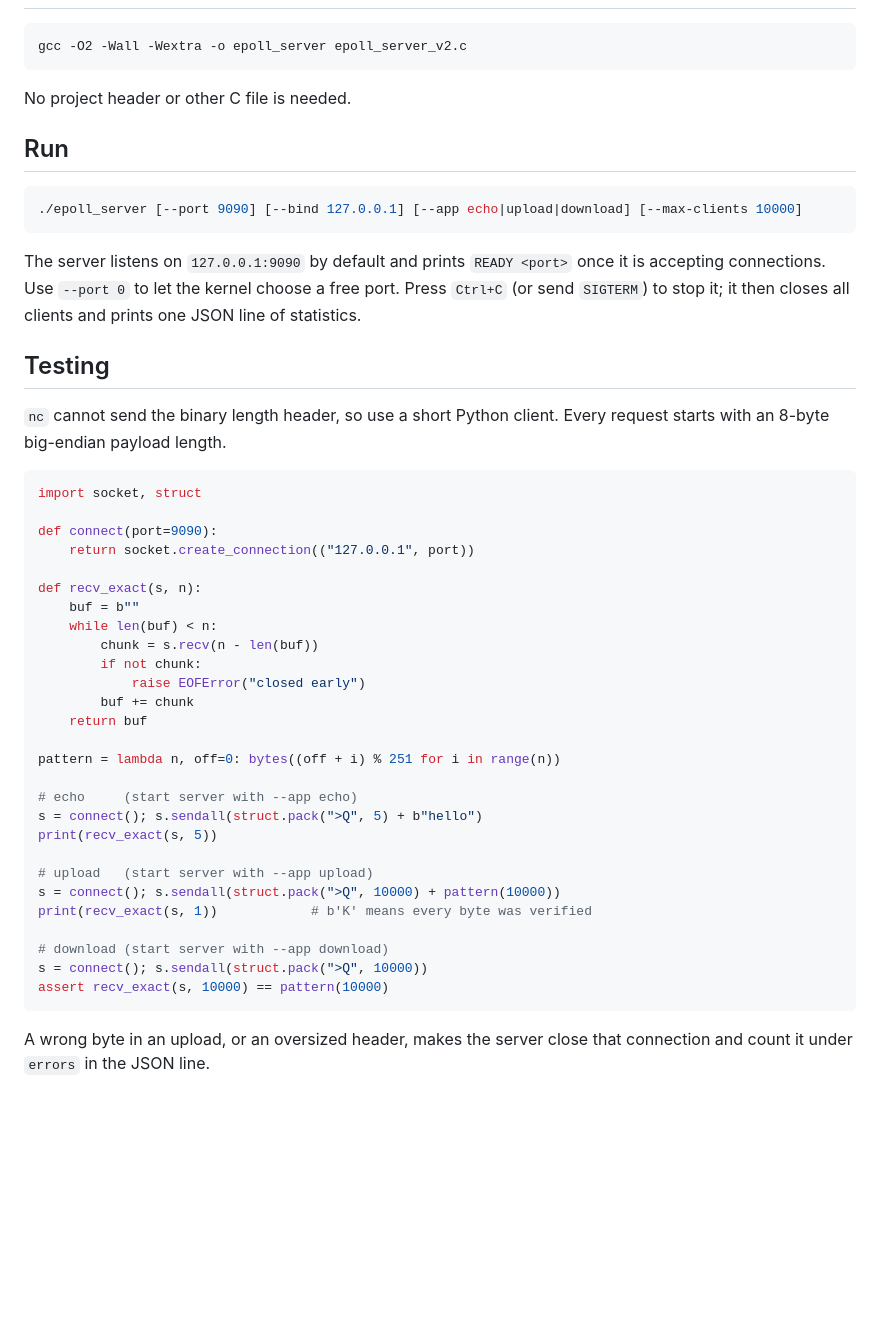
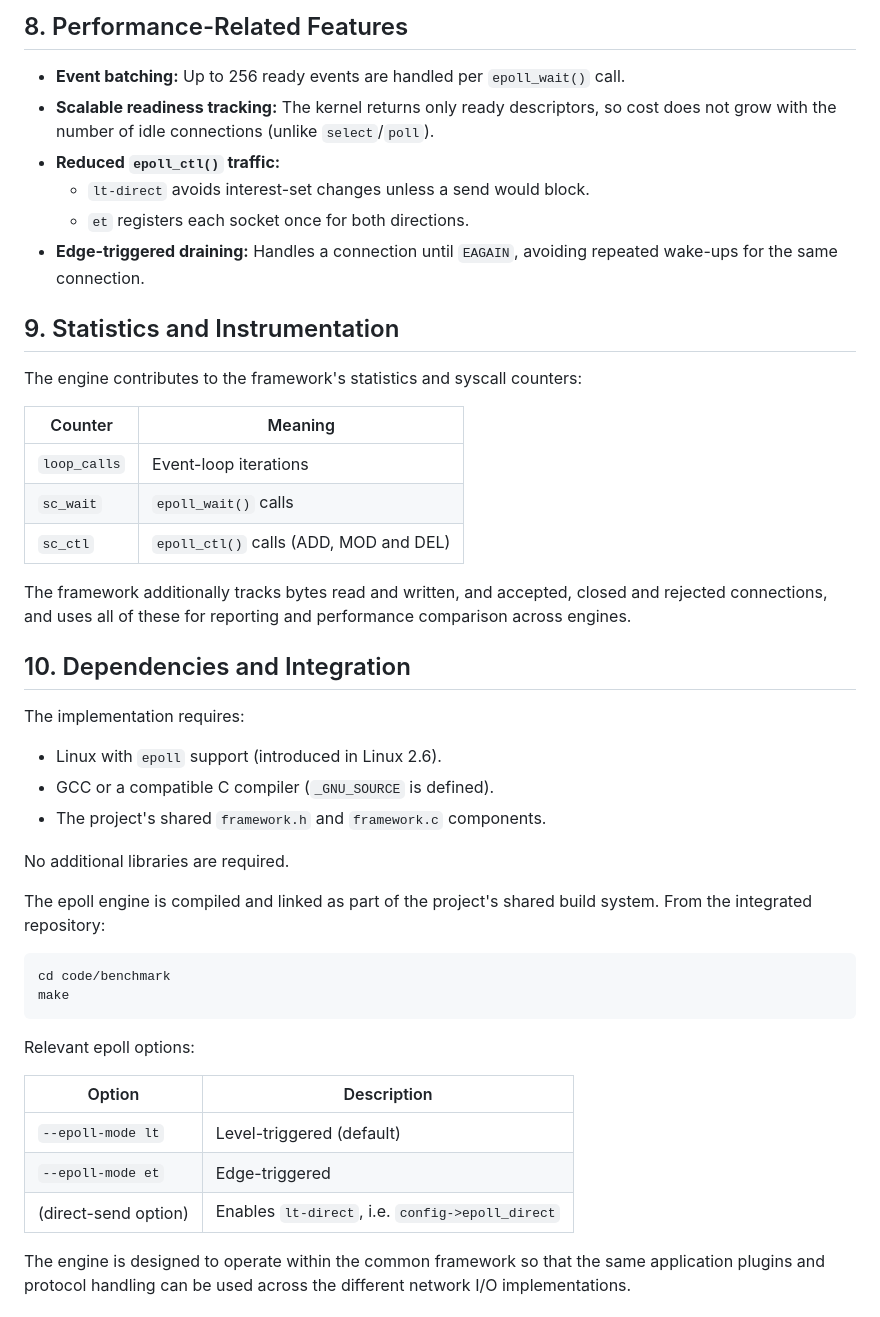
Before and after one commit to devvrat-hans/CS331-T016-ScalableNetworkIO, a Markdown page: code/epoll/README.md, the part around one of its changes. GitHub-like rendering; blank space fills up the shorter version.

````diff
--- a/code/epoll/README.md
+++ b/code/epoll/README.md
@@ -9,45 +130,48 @@ Standalone single-threaded TCP server using `epoll()` for I/O multiplexing. It s
+## 8. Performance-Related Features
+
+- **Event batching:** Up to 256 ready events are handled per `epoll_wait()` call.
+- **Scalable readiness tracking:** The kernel returns only ready descriptors, so cost does not grow with the number of idle connections (unlike `select`/`poll`).
+- **Reduced `epoll_ctl()` traffic:**
+  - `lt-direct` avoids interest-set changes unless a send would block.
+  - `et` registers each socket once for both directions.
+- **Edge-triggered draining:** Handles a connection until `EAGAIN`, avoiding repeated wake-ups for the same connection.
+
+## 9. Statistics and Instrumentation
+
+The engine contributes to the framework's statistics and syscall counters:
+
+| Counter | Meaning |
+|---|---|
+| `loop_calls` | Event-loop iterations |
+| `sc_wait` | `epoll_wait()` calls |
+| `sc_ctl` | `epoll_ctl()` calls (ADD, MOD and DEL) |
+
+The framework additionally tracks bytes read and written, and accepted, closed and rejected connections, and uses all of these for reporting and performance comparison across engines.
+
+## 10. Dependencies and Integration
+
+The implementation requires:
+
+- Linux with `epoll` support (introduced in Linux 2.6).
+- GCC or a compatible C compiler (`_GNU_SOURCE` is defined).
+- The project's shared `framework.h` and `framework.c` components.
+
+No additional libraries are required.
+
+The epoll engine is compiled and linked as part of the project's shared build system. From the integrated repository:
+
 ```bash
-gcc -O2 -Wall -Wextra -o epoll_server epoll_server_v2.c
+cd code/benchmark
+make
 ```
-No project header or other C file is needed.
 
-## Run
-```bash
-./epoll_server [--port 9090] [--bind 127.0.0.1] [--app echo|upload|download] [--max-clients 10000]
-```
-The server listens on `127.0.0.1:9090` by default and prints `READY <port>` once it is accepting connections. Use `--port 0` to let the kernel choose a free port. Press `Ctrl+C` (or send `SIGTERM`) to stop it; it then closes all clients and prints one JSON line of statistics.
+Relevant epoll options:
 
-## Testing
-`nc` cannot send the binary length header, so use a short Python client. Every request starts with an 8-byte big-endian payload length.
+| Option | Description |
+|---|---|
+| `--epoll-mode lt` | Level-triggered (default) |
+| `--epoll-mode et` | Edge-triggered |
+| (direct-send option) | Enables `lt-direct`, i.e. `config->epoll_direct` |
 
-```python
-import socket, struct
+The engine is designed to operate within the common framework so that the same application plugins and protocol handling can be used across the different network I/O implementations.
 
-def connect(port=9090):
-    return socket.create_connection(("127.0.0.1", port))
-
-def recv_exact(s, n):
-    buf = b""
-    while len(buf) < n:
-        chunk = s.recv(n - len(buf))
-        if not chunk:
-            raise EOFError("closed early")
-        buf += chunk
-    return buf
-
-pattern = lambda n, off=0: bytes((off + i) % 251 for i in range(n))
-
-# echo     (start server with --app echo)
-s = connect(); s.sendall(struct.pack(">Q", 5) + b"hello")
-print(recv_exact(s, 5))
-
-# upload   (start server with --app upload)
-s = connect(); s.sendall(struct.pack(">Q", 10000) + pattern(10000))
-print(recv_exact(s, 1))            # b'K' means every byte was verified
-
-# download (start server with --app download)
-s = connect(); s.sendall(struct.pack(">Q", 10000))
-assert recv_exact(s, 10000) == pattern(10000)
-```
-A wrong byte in an upload, or an oversized header, makes the server close that connection and count it under `errors` in the JSON line.
-
````
Also changed, not shown: other parts of code/epoll/README.md (+127 -26 lines).
